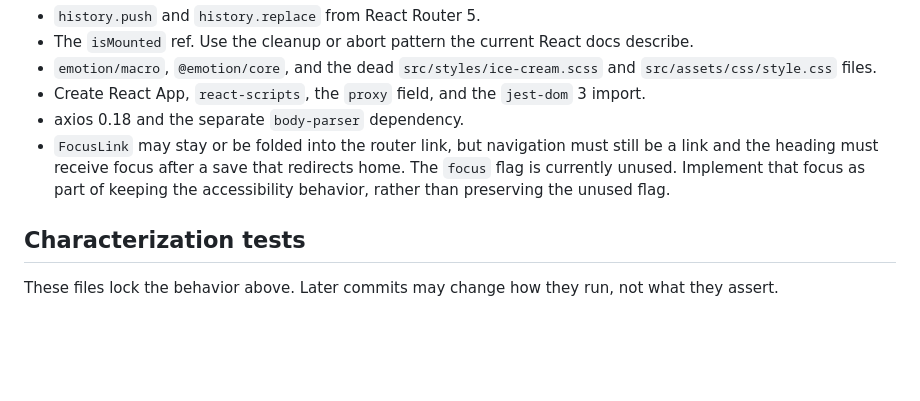
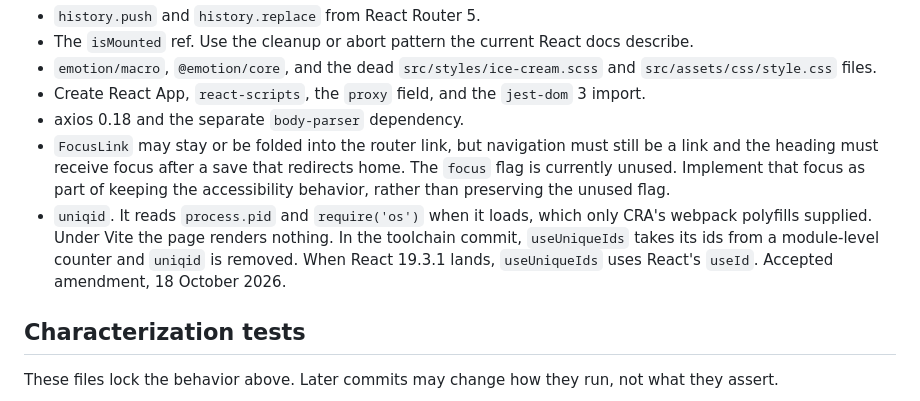
Before and after one commit to SDS37/react-crud-hooks-example, a Markdown page: specs/upgrade.md, the part around the change. GitHub-like rendering; blank space fills up the shorter version.

Commit message:
docs: replace uniqid during the upgrade
Co-Authored-By: Claude Opus 5.5 <noreply@anthropic.com>

```diff
--- a/specs/upgrade.md
+++ b/specs/upgrade.md
@@ -72,6 +72,7 @@ These are legacy mechanisms, not behavior. Remove them as the matching target la
 - Create React App, `react-scripts`, the `proxy` field, and the `jest-dom` 3 import.
 - axios 0.18 and the separate `body-parser` dependency.
 - `FocusLink` may stay or be folded into the router link, but navigation must still be a link and the heading must receive focus after a save that redirects home. The `focus` flag is currently unused. Implement that focus as part of keeping the accessibility behavior, rather than preserving the unused flag.
+- `uniqid`. It reads `process.pid` and `require('os')` when it loads, which only CRA's webpack polyfills supplied. Under Vite the page renders nothing. In the toolchain commit, `useUniqueIds` takes its ids from a module-level counter and `uniqid` is removed. When React 19.3.1 lands, `useUniqueIds` uses React's `useId`. Accepted amendment, 18 October 2026.
 
 ## Characterization tests
 
```
